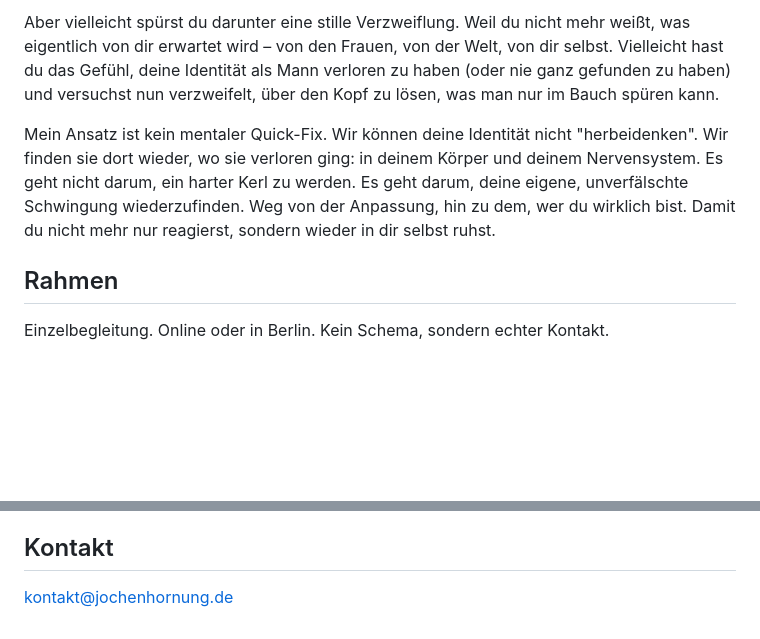
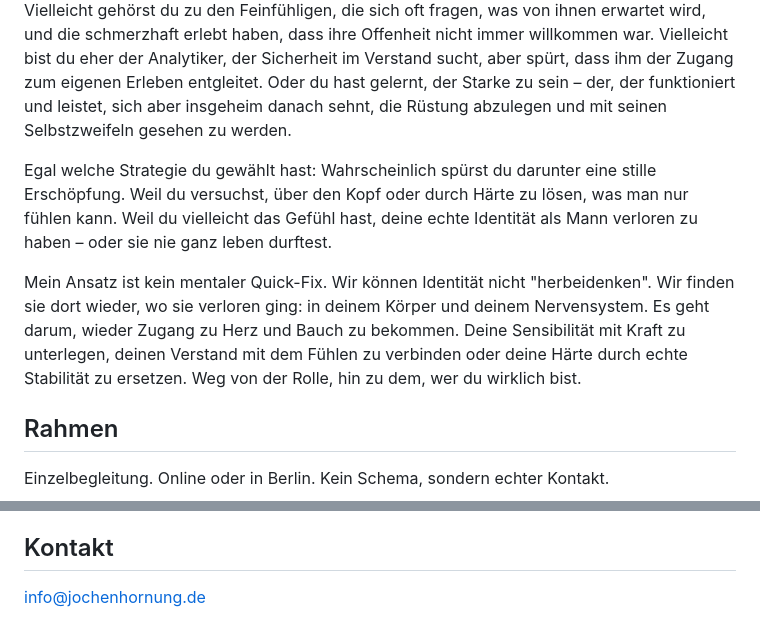
Before and after one commit to s0f4surf3r/jochenhornung-website, a Markdown page: src/coaching.md, 2 parts joined by grey strips. Drawn GitHub-style; blank space fills up the shorter version.

```diff
--- a/src/coaching.md
+++ b/src/coaching.md
@@ -35,7 +37,9 @@ Vielleicht gehörst du zu den "Guten". Zu den Rücksichtsvollen, den Feinfühlig
 
-Aber vielleicht spürst du darunter eine stille Verzweiflung. Weil du nicht mehr weißt, was eigentlich von dir erwartet wird – von den Frauen, von der Welt, von dir selbst. Vielleicht hast du das Gefühl, deine Identität als Mann verloren zu haben (oder nie ganz gefunden zu haben) und versuchst nun verzweifelt, über den Kopf zu lösen, was man nur im Bauch spüren kann.
+Vielleicht gehörst du zu den Feinfühligen, die sich oft fragen, was von ihnen erwartet wird, und die schmerzhaft erlebt haben, dass ihre Offenheit nicht immer willkommen war. Vielleicht bist du eher der Analytiker, der Sicherheit im Verstand sucht, aber spürt, dass ihm der Zugang zum eigenen Erleben entgleitet. Oder du hast gelernt, der Starke zu sein – der, der funktioniert und leistet, sich aber insgeheim danach sehnt, die Rüstung abzulegen und mit seinen Selbstzweifeln gesehen zu werden.
 
-Mein Ansatz ist kein mentaler Quick-Fix. Wir können deine Identität nicht "herbeidenken". Wir finden sie dort wieder, wo sie verloren ging: in deinem Körper und deinem Nervensystem. Es geht nicht darum, ein harter Kerl zu werden. Es geht darum, deine eigene, unverfälschte Schwingung wiederzufinden. Weg von der Anpassung, hin zu dem, wer du wirklich bist. Damit du nicht mehr nur reagierst, sondern wieder in dir selbst ruhst.
+Egal welche Strategie du gewählt hast: Wahrscheinlich spürst du darunter eine stille Erschöpfung. Weil du versuchst, über den Kopf oder durch Härte zu lösen, was man nur fühlen kann. Weil du vielleicht das Gefühl hast, deine echte Identität als Mann verloren zu haben – oder sie nie ganz leben durftest.
+
+Mein Ansatz ist kein mentaler Quick-Fix. Wir können Identität nicht "herbeidenken". Wir finden sie dort wieder, wo sie verloren ging: in deinem Körper und deinem Nervensystem. Es geht darum, wieder Zugang zu Herz und Bauch zu bekommen. Deine Sensibilität mit Kraft zu unterlegen, deinen Verstand mit dem Fühlen zu verbinden oder deine Härte durch echte Stabilität zu ersetzen. Weg von der Rolle, hin zu dem, wer du wirklich bist.
 
 ## Rahmen
 
@@ -49,7 +53,7 @@ Das Honorar besprechen wir individuell - orientiert an dem, was dir zur Verfügu
 
 ## Kontakt
 
-kontakt@jochenhornung.de
+info@jochenhornung.de
 
 </div>
 </div>
```
Also changed, not shown: other parts of src/coaching.md (+3 -1 lines).
